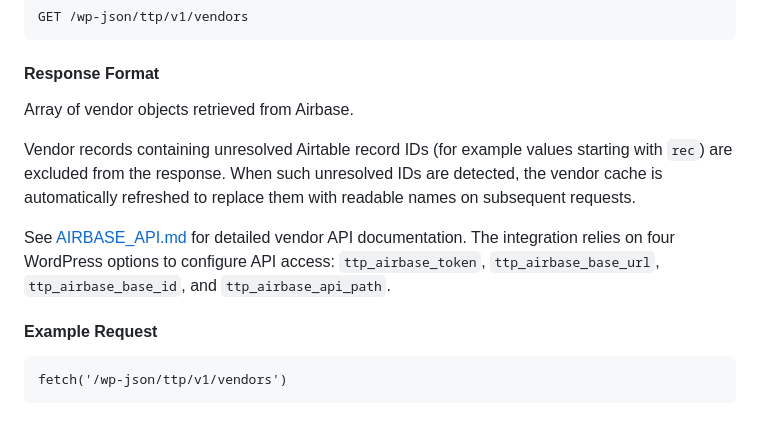
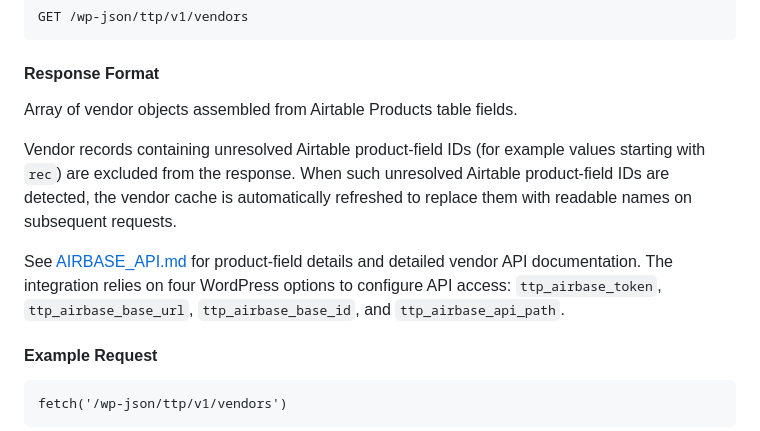
Before and after one commit to RealTreasury/treasury-tech-portal, a Markdown page: docs/API.md, the part around the change. GitHub-like rendering.

Commit message:
docs: clarify vendor assembly and product-field IDs

````diff
--- a/docs/API.md
+++ b/docs/API.md
@@ -93,16 +93,18 @@ GET /wp-json/ttp/v1/vendors
 ```
 
 #### Response Format
-Array of vendor objects retrieved from Airbase.
+Array of vendor objects assembled from Airtable Products table fields.
 
-Vendor records containing unresolved Airtable record IDs (for example values
-starting with `rec`) are excluded from the response. When such unresolved IDs
-are detected, the vendor cache is automatically refreshed to replace them with
-readable names on subsequent requests.
+Vendor records containing unresolved Airtable product-field IDs (for example
+values starting with `rec`) are excluded from the response. When such
+unresolved Airtable product-field IDs are detected, the vendor cache is
+automatically refreshed to replace them with readable names on subsequent
+requests.
 
-See [AIRBASE_API.md](AIRBASE_API.md) for detailed vendor API documentation.
-The integration relies on four WordPress options to configure API access:
-`ttp_airbase_token`, `ttp_airbase_base_url`, `ttp_airbase_base_id`, and `ttp_airbase_api_path`.
+See [AIRBASE_API.md](AIRBASE_API.md#products-table-fields) for product-field
+details and detailed vendor API documentation. The integration relies on four
+WordPress options to configure API access: `ttp_airbase_token`,
+`ttp_airbase_base_url`, `ttp_airbase_base_id`, and `ttp_airbase_api_path`.
 
 #### Example Request
 ```
````
